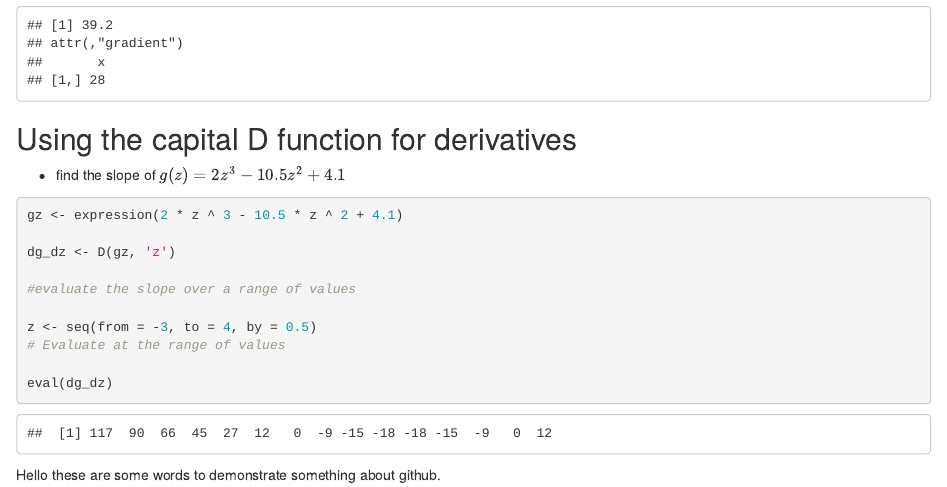
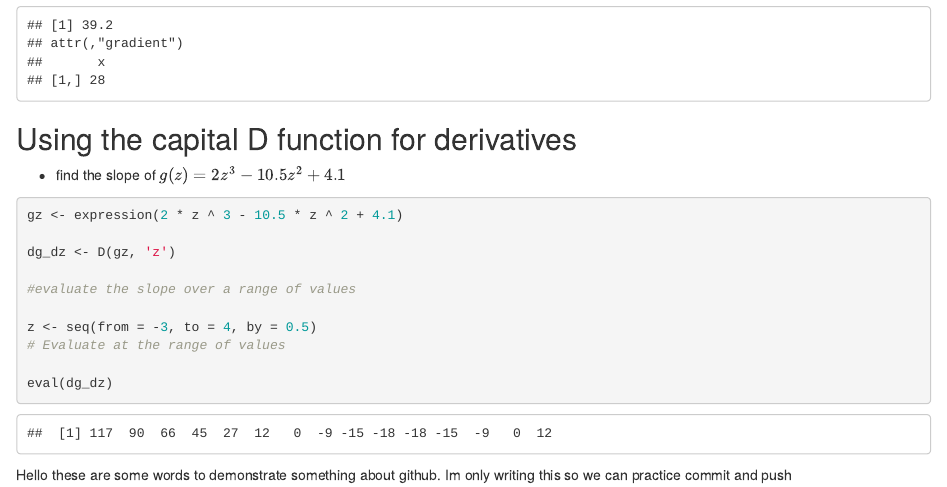
Before and after one commit to jessicafrench/eds212_day2_part1, an R Markdown document (part1.Rmd): the page in a window 1100 px wide, from 620 px down. Rendered offline with R 4.5, knitr and Pandoc, with nearby package versions.

Commit message:
Commit and push for demonstration

````diff
--- a/part1.Rmd
+++ b/part1.Rmd
@@ -43,3 +43,4 @@ eval(dg_dz)
 ```
 
 Hello these are some words to demonstrate something about github.
+Im only writing this so we can practice commit and push
````
